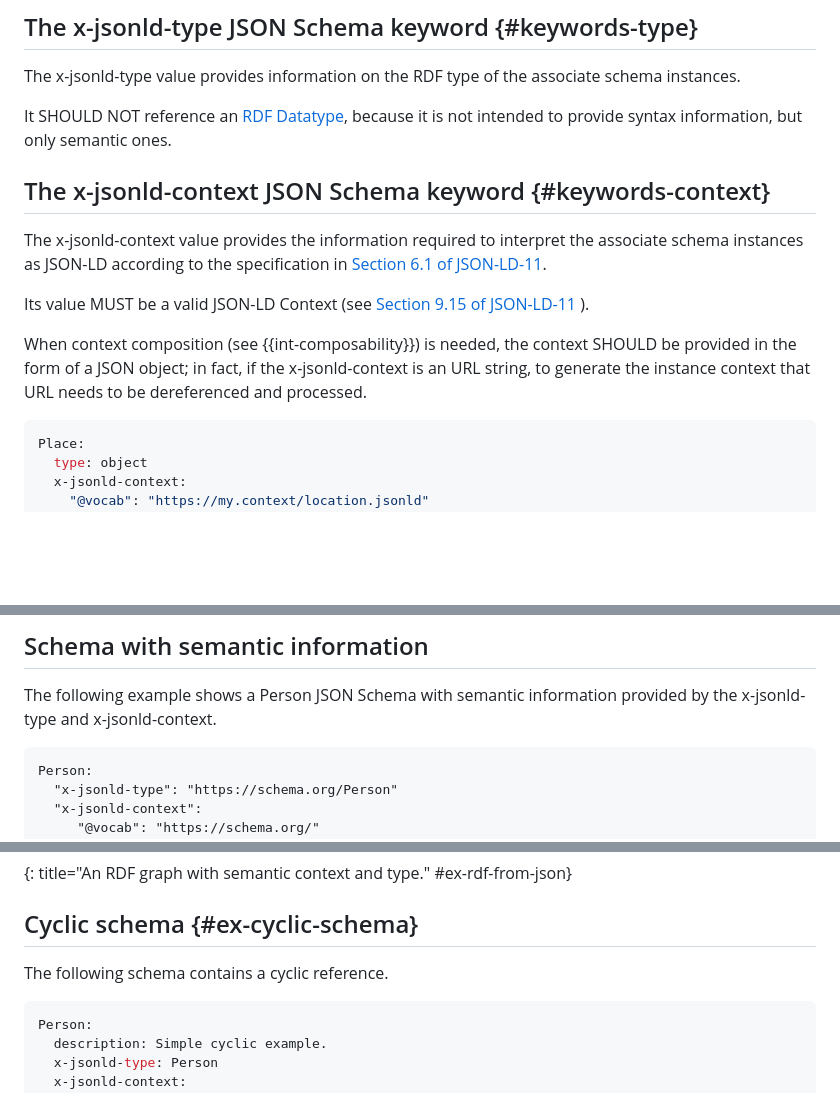
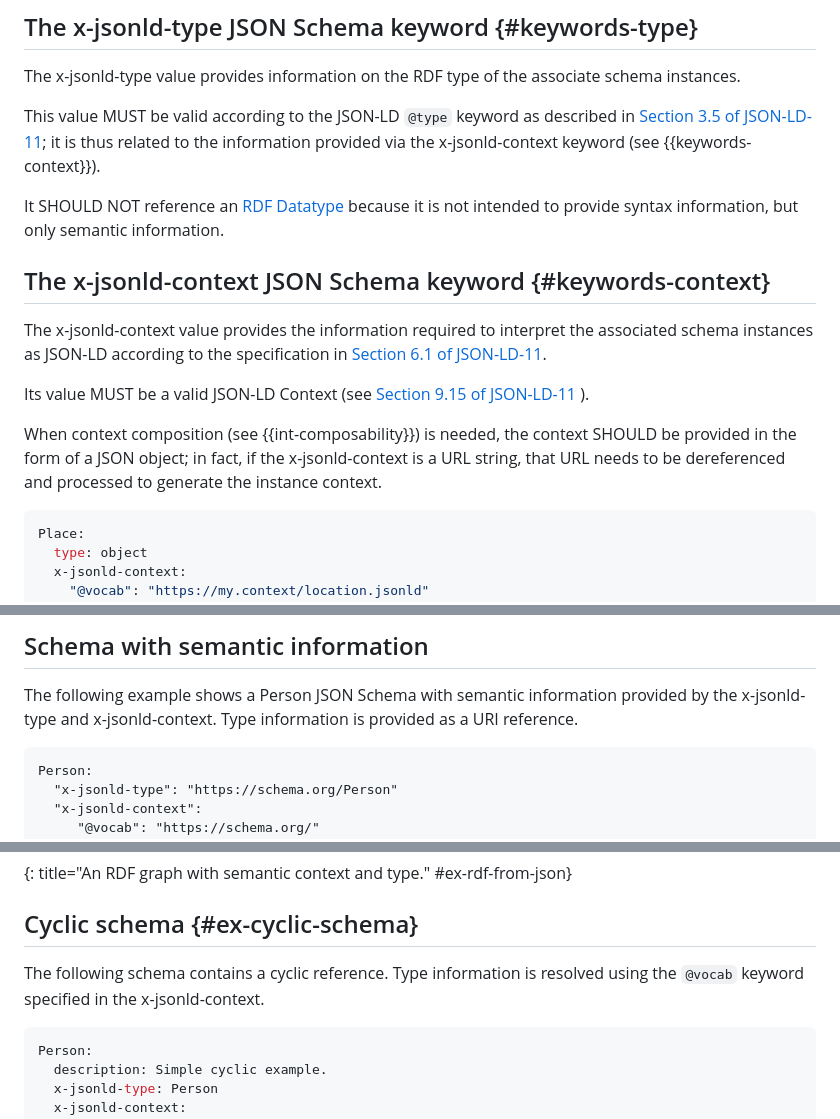
Before and after one commit to ioggstream/draft-polli-restapi-ld-keywords, a Markdown page: draft-polli-restapi-ld-keywords.md, 3 parts joined by grey strips. Rendered like a GitHub page; blank space fills up the shorter version.

Commit message:
Fix: #4. Processing type and context + editorial. (#12)
* Fix: #4. Processing type and context + editorial.

```diff
--- a/draft-polli-restapi-ld-keywords.md
+++ b/draft-polli-restapi-ld-keywords.md
@@ -296,14 +296,18 @@ The x-jsonld-type value
 provides information on the RDF type of the associate
 schema instances.
 
-It SHOULD NOT reference an [RDF Datatype](https://www.w3.org/TR/rdf11-concepts/#section-Datatypes), because
-it is not intended to provide
-syntax information, but only semantic ones.
+This value MUST be valid according to the JSON-LD `@type` keyword
+as described in [Section 3.5 of JSON-LD-11](https://www.w3.org/TR/json-ld11/#specifying-the-type);
+it is thus related to the information provided via the x-jsonld-context keyword (see {{keywords-context}}).
+
+It SHOULD NOT reference an [RDF Datatype](https://www.w3.org/TR/rdf11-concepts/#section-Datatypes)
+because it is not intended to provide
+syntax information, but only semantic information.
 
 ## The x-jsonld-context JSON Schema keyword {#keywords-context}
 
 The x-jsonld-context value
-provides the information required to interpret the associate
+provides the information required to interpret the associated
 schema instances as JSON-LD
 according to the specification in [Section 6.1 of JSON-LD-11](https://www.w3.org/TR/json-ld11/#interpreting-json-as-json-ld).
 
@@ -314,9 +318,9 @@ Its value MUST be a valid JSON-LD Context
 
 When context composition (see {{int-composability}}) is needed,
 the context SHOULD be provided in the form of a JSON object;
-in fact, if the x-jsonld-context is an URL string,
-to generate the instance context that URL needs to be
-dereferenced and processed.
+in fact, if the x-jsonld-context is a URL string,
+that URL needs to be dereferenced and processed
+to generate the instance context.
 
 ~~~ yaml
 Place:
@@ -528,6 +532,7 @@ None
 The following example shows a
 Person JSON Schema with semantic information
 provided by the x-jsonld-type and x-jsonld-context.
+Type information is provided as a URI reference.
 
 ~~~ example
 Person:
@@ -638,6 +643,8 @@ The resulting RDF graph is
 ## Cyclic schema {#ex-cyclic-schema}
 
 The following schema contains a cyclic reference.
+Type information is resolved using the `@vocab` keyword
+specified in the x-jsonld-context.
 
 ~~~ yaml
 Person:
```
